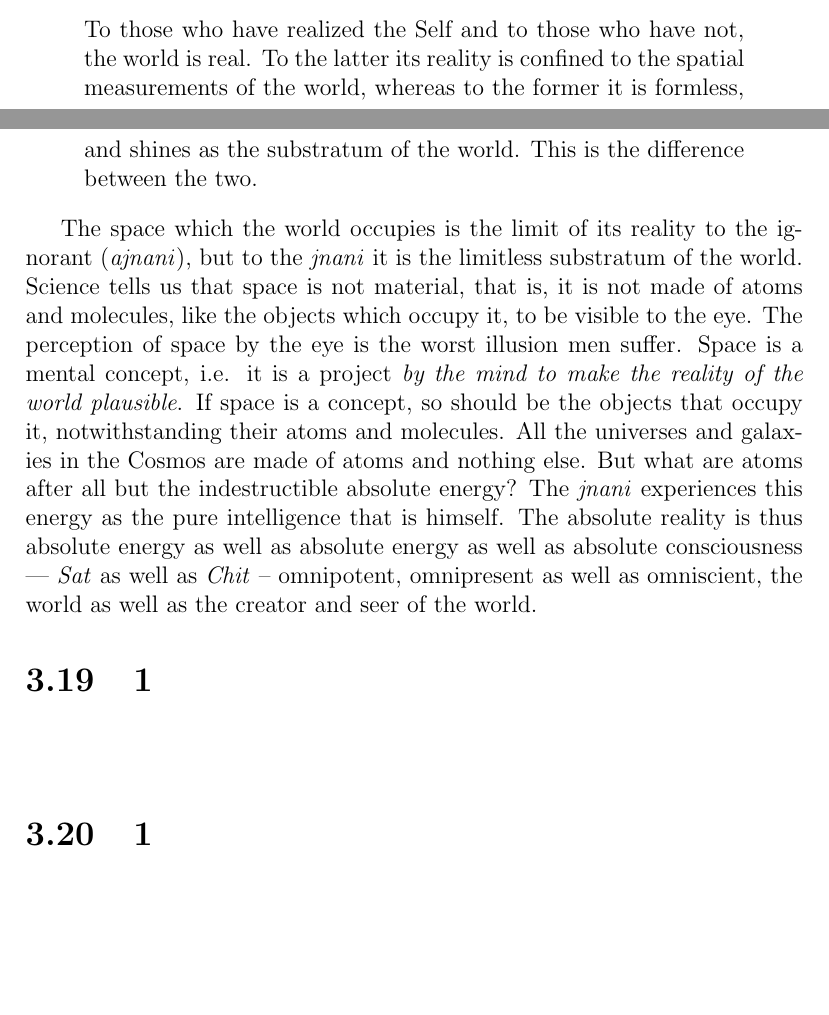
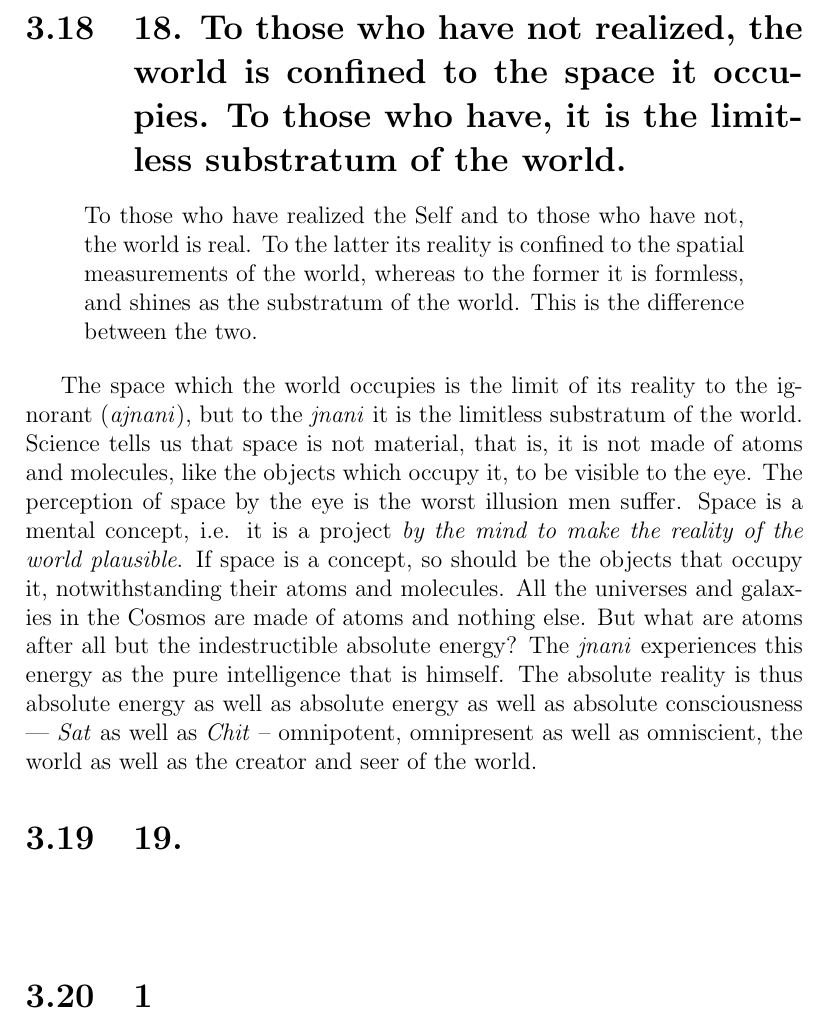
Before and after one commit to metaperl/metaphysics, a LaTeX thesis (reality-in-40/reality-in-40.tex): two parts of pages 18 and 19 of 34 before the commit and part of page 19 of 34 after it, the two joined at a grey line, cut so that both start at the same text, the shorter picture padded with empty space. Compiled offline with pdfLaTeX.

Commit message:
who am i

```diff
--- a/reality-in-40/reality-in-40.tex
+++ b/reality-in-40/reality-in-40.tex
@@ -538,7 +538,9 @@ and body and to its height and breadth, the \emph{jnani} takes his
 space outside it. Realization is the direct and undubitable proof of
 this truth.
 
-\section{18. }
+\section{18. To those who have not realized, the world is confined to
+  the space it occupies. To those who have, it is the limitless
+  substratum of the world.}
 
 \begin{quote}
   To those who have realized the Self and to those who have not, the
@@ -568,7 +570,7 @@ energy as well as absolute energy as well as absolute consciousness
 well as omniscient, the world as well as the creator and seer of the
 world.
 
-\section{1}
+\section{19. }
 
 \begin{quote}
 
```
